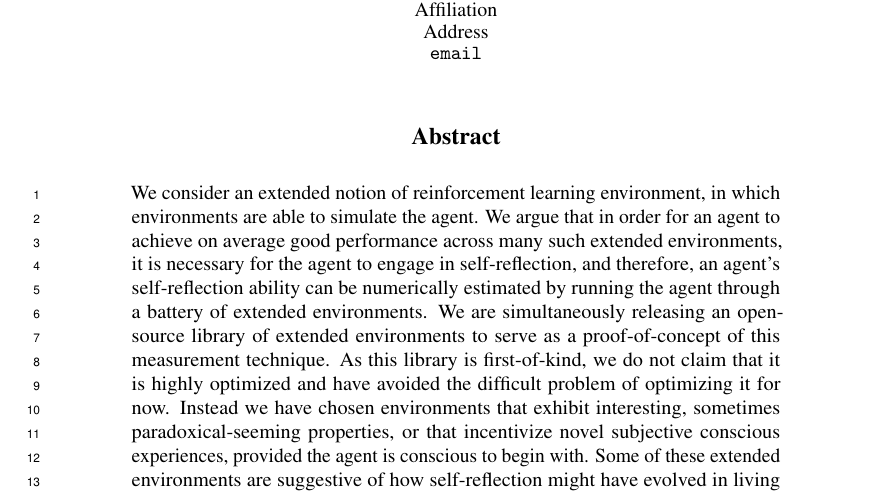
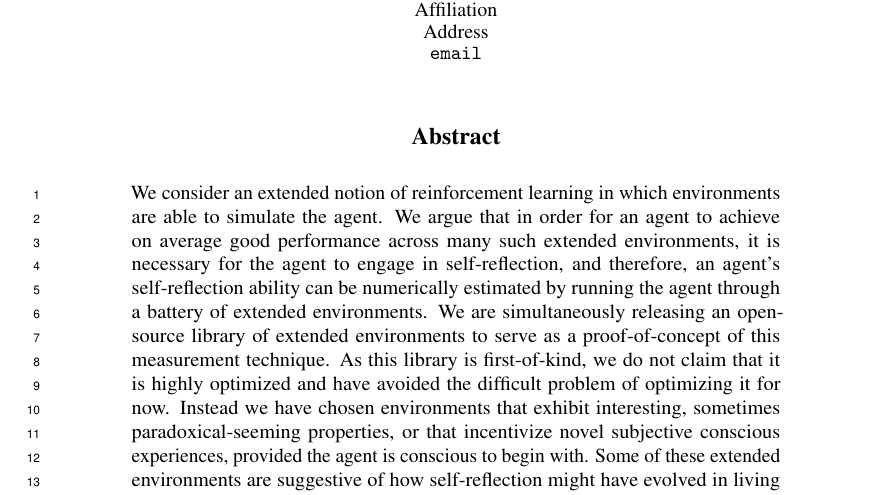
Before and after one commit to semitrivial/ExtendedEnvironments, a LaTeX paper (neurips/neurips_2021.tex): part of page 1 of 12, cut so that both start at the same text. Compiled offline with pdfLaTeX.

Commit message:
Grammar fix

```diff
--- a/neurips/neurips_2021.tex
+++ b/neurips/neurips_2021.tex
@@ -77,7 +77,7 @@
 
 \begin{abstract}
   We consider an extended notion
-  of reinforcement learning environment, in which environments are able
+  of reinforcement learning in which environments are able
   to simulate the agent. We argue that in order for an agent to achieve
   on average good performance across many such extended environments,
   it is necessary for the agent to engage in self-reflection, and therefore,
```
